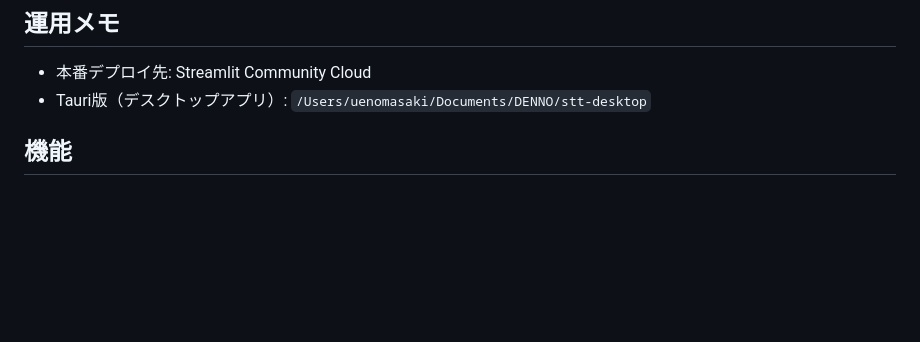
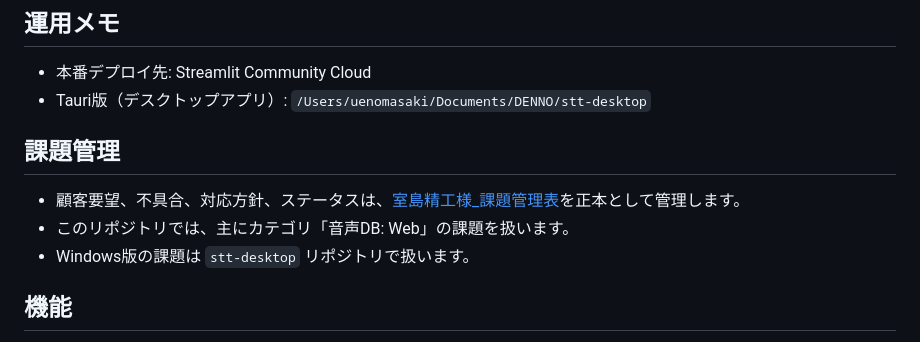
Before and after one commit to denno-solution/muroshima-stt, a Markdown page: CLAUDE.md, the part around the change. Drawn GitHub-style; blank space fills up the shorter version.

```diff
--- a/CLAUDE.md
+++ b/CLAUDE.md
@@ -5,6 +5,12 @@ Streamlitを使用した音声文字起こしWebアプリ。複数のSTTモデ
 ## 運用メモ
 - 本番デプロイ先: Streamlit Community Cloud
 - Tauri版（デスクトップアプリ）: `/Users/uenomasaki/Documents/DENNO/stt-desktop`
+
+## 課題管理
+
+- 顧客要望、不具合、対応方針、ステータスは、[室島精工様_課題管理表](https://docs.google.com/spreadsheets/d/1JHO7Rb57ivusmi8NYmu7iSd51pie-Jxa5Ec8AaFVwuU/edit?gid=0#gid=0)を正本として管理します。
+- このリポジトリでは、主にカテゴリ「音声DB: Web」の課題を扱います。
+- Windows版の課題は `stt-desktop` リポジトリで扱います。
 
 ## 機能
 
```
Also changed, not shown: docs/project-management.md (deleted, +0 -7 lines).
